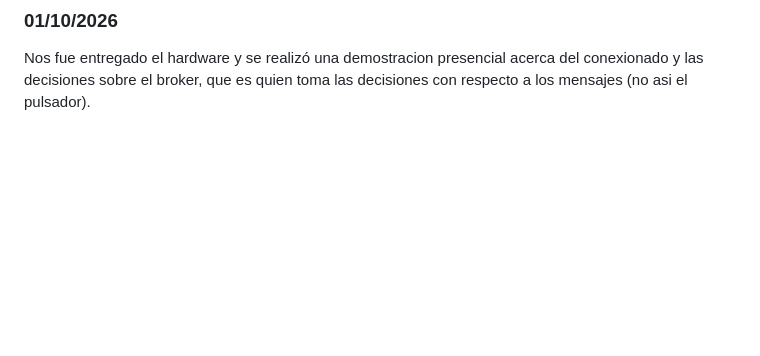
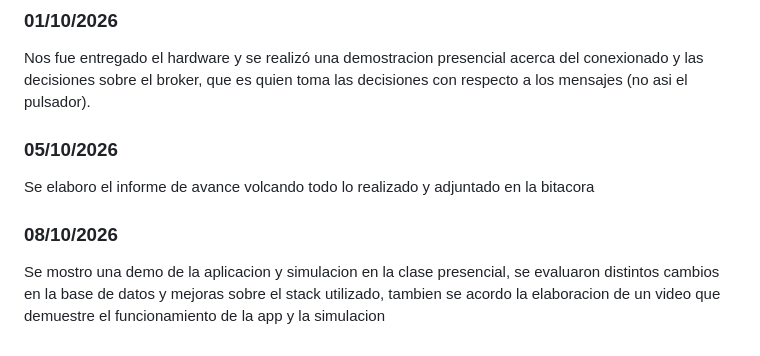
Before and after one commit to tpII/2026-g1-clickaula, a Markdown page: BITACORA.md, the part around the change. Rendered like a GitHub page; blank space fills up the shorter version.

Commit message:
cambios en la bitacora

```diff
--- a/BITACORA.md
+++ b/BITACORA.md
@@ -59,3 +59,11 @@ Definimos el hardware necesario para el proyecto y realizamos el pedido a la cat
 ### 01/10/2026
 
 Nos fue entregado el hardware y se realizó una demostracion presencial acerca del conexionado y las decisiones sobre el broker, que es quien toma las decisiones con respecto a los mensajes (no asi el pulsador).
+
+### 05/10/2026
+
+Se elaboro el informe de avance volcando todo lo realizado y adjuntado en la bitacora
+
+### 08/10/2026
+
+Se mostro una demo de la aplicacion y simulacion en la clase presencial, se evaluaron distintos cambios en la base de datos y mejoras sobre el stack utilizado, tambien se acordo la elaboracion de un video que demuestre el funcionamiento de la app y la simulacion
```
